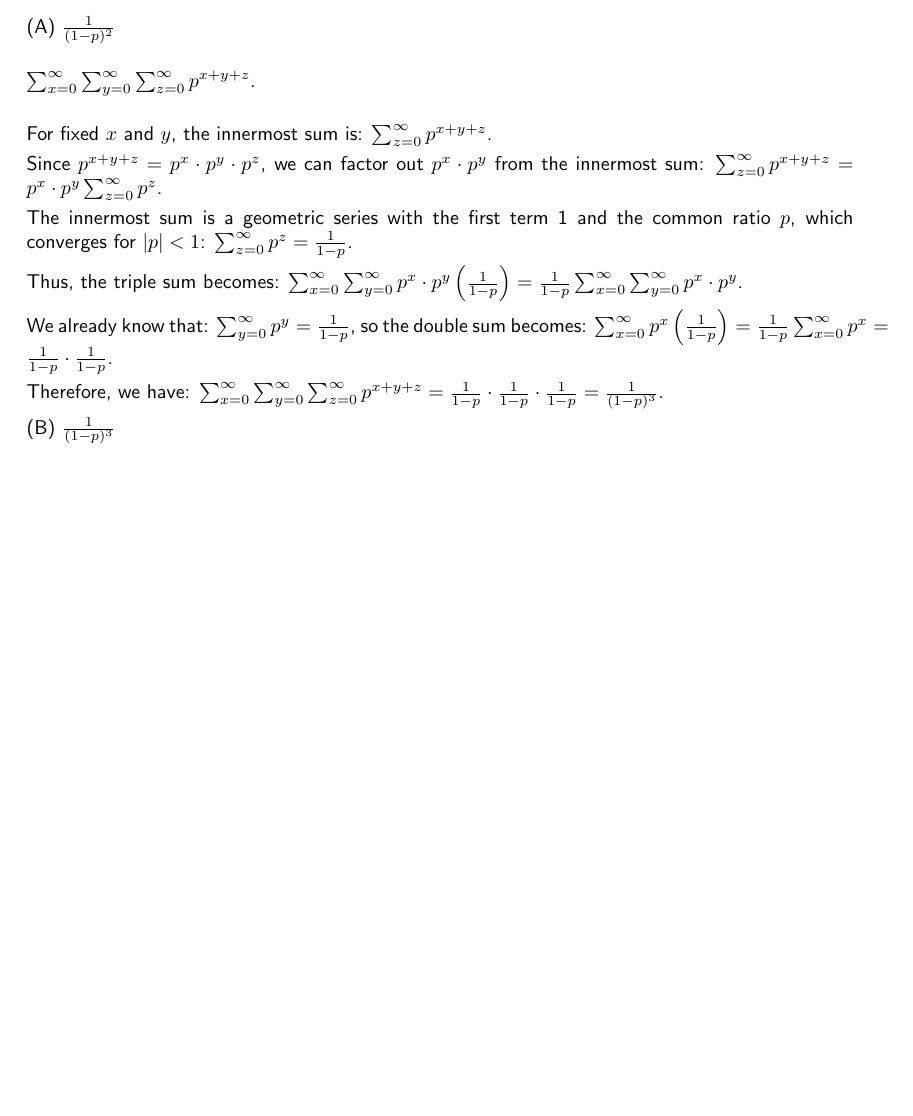
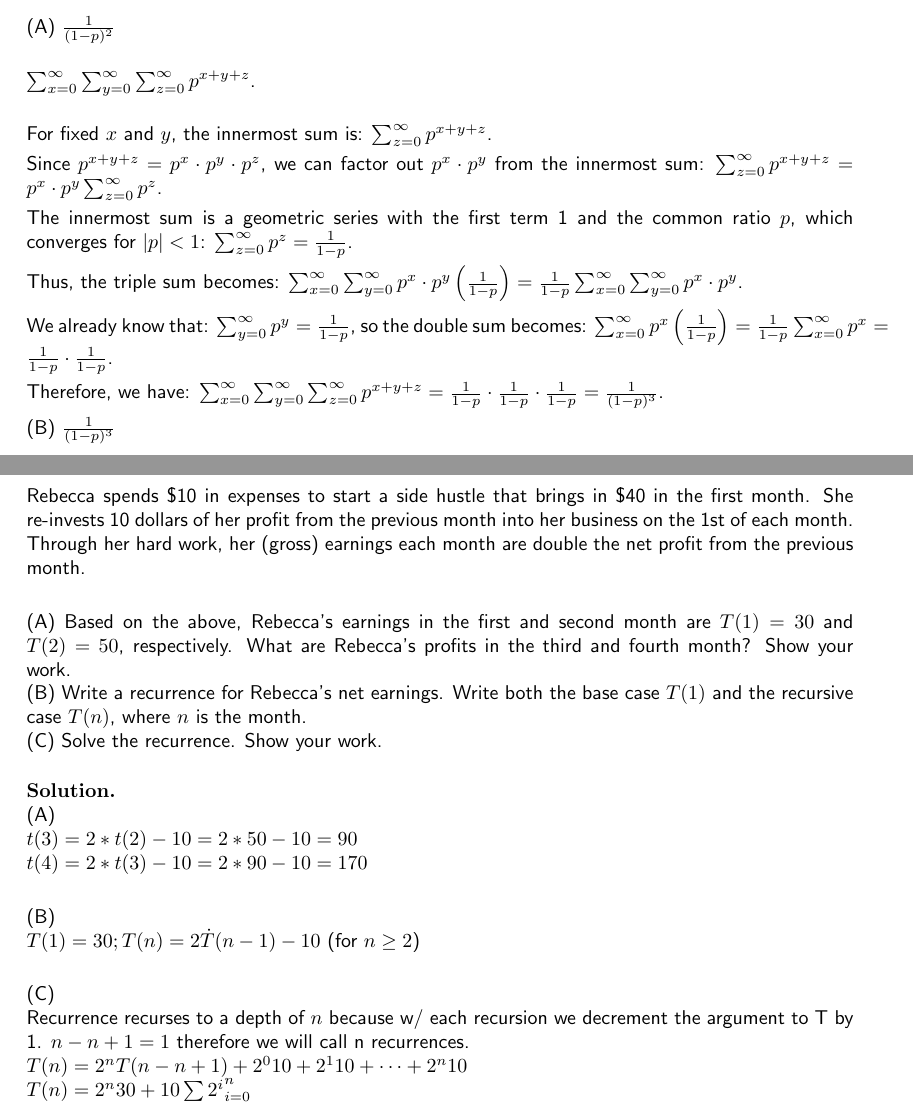
Before and after one commit to DIvkov575/Discrete-Math, a LaTeX document (PS7/src/main.tex): part of page 5 of 5 before the commit and two parts of pages 5 and 6 of 6 after it, the two joined at a grey line, cut so that both start at the same text, the shorter picture padded with empty space. Compiled offline with pdfLaTeX.

Commit message:
completex ps7

```diff
--- a/PS7/src/main.tex
+++ b/PS7/src/main.tex
@@ -176,4 +176,31 @@
     \end{problem}
     \newpage
 
+    \begin{problem}
+
+        Rebecca spends \$10 in expenses to start a side hustle that brings in \$40 in the first month. She re-invests 10 dollars of her profit from the previous month into her business on the 1st of each month. Through her hard work, her (gross) earnings each month are double the net profit from the previous month.
+
+        \subproblem Based on the above, Rebecca's earnings in the first and second month are $T(1) = 30$ and $T(2) = 50$, respectively. What are Rebecca's profits in the third and fourth month? Show your work.
+        \subproblem Write a recurrence for Rebecca's net earnings. Write both the base case $T(1)$ and the recursive case $T(n)$, where $n$ is the month.
+        \subproblem Solve the recurrence. Show your work.
+
+
+        \begin{solution}
+        (A) \\
+        $t(3) = 2 * t(2) - 10 = 2 * 50 - 10 = 90$ \\
+        $t(4) = 2 * t(3) - 10 = 2 * 90 - 10 = 170$ \\
+
+        (B) \\
+        $T(1) = 30; T(n) = 2 \dot T(n-1) - 10$ (for $n \geq 2$) \\
+
+        (C) \\
+        Recurrence recurses to a depth of $n$ because w/ each recursion we decrement the argument to T by 1. $n - n + 1 = 1$ therefore we will call n recurrences. \\
+        $T(n) = 2^{n}T(n-n+1) + 2^0{10} + 2^1{10} + \cdots + 2^{n}10$\\
+        $T(n) = 2^{n}30 + 10\sum{2^i}_{i=0}^{n}$
+
+
+        \end{solution}
+    \end{problem}
+
+
 \end{document}
```
Also changed, not shown: PS7/src/IMG 4088 2.JPG (added), 1 other file.
